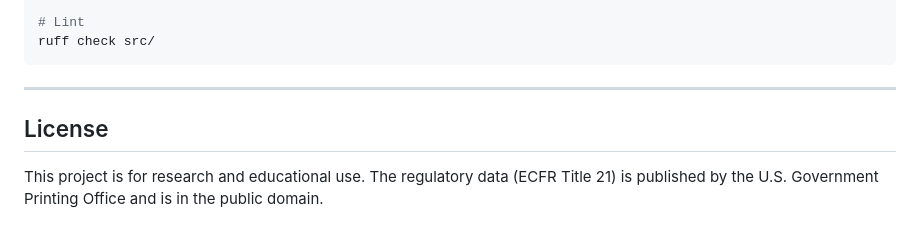
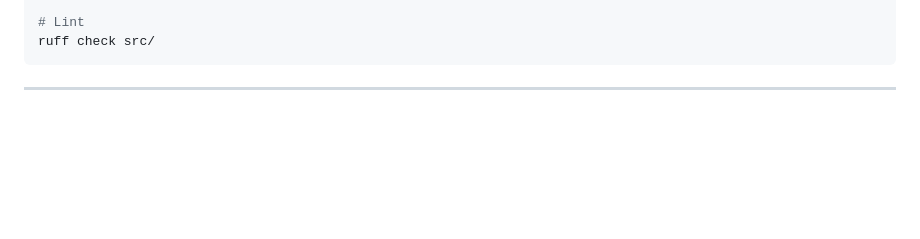
Before and after one commit to LakshmidharKotipalli/RAG-PhFlow, a Markdown page: README.md, the part around the change. Rendered like a GitHub page; blank space fills up the shorter version.

````diff
--- a/README.md
+++ b/README.md
@@ -359,7 +359,3 @@ ruff check src/
 ```
 
 ---
-
-## License
-
-This project is for research and educational use. The regulatory data (ECFR Title 21) is published by the U.S. Government Printing Office and is in the public domain.
````
